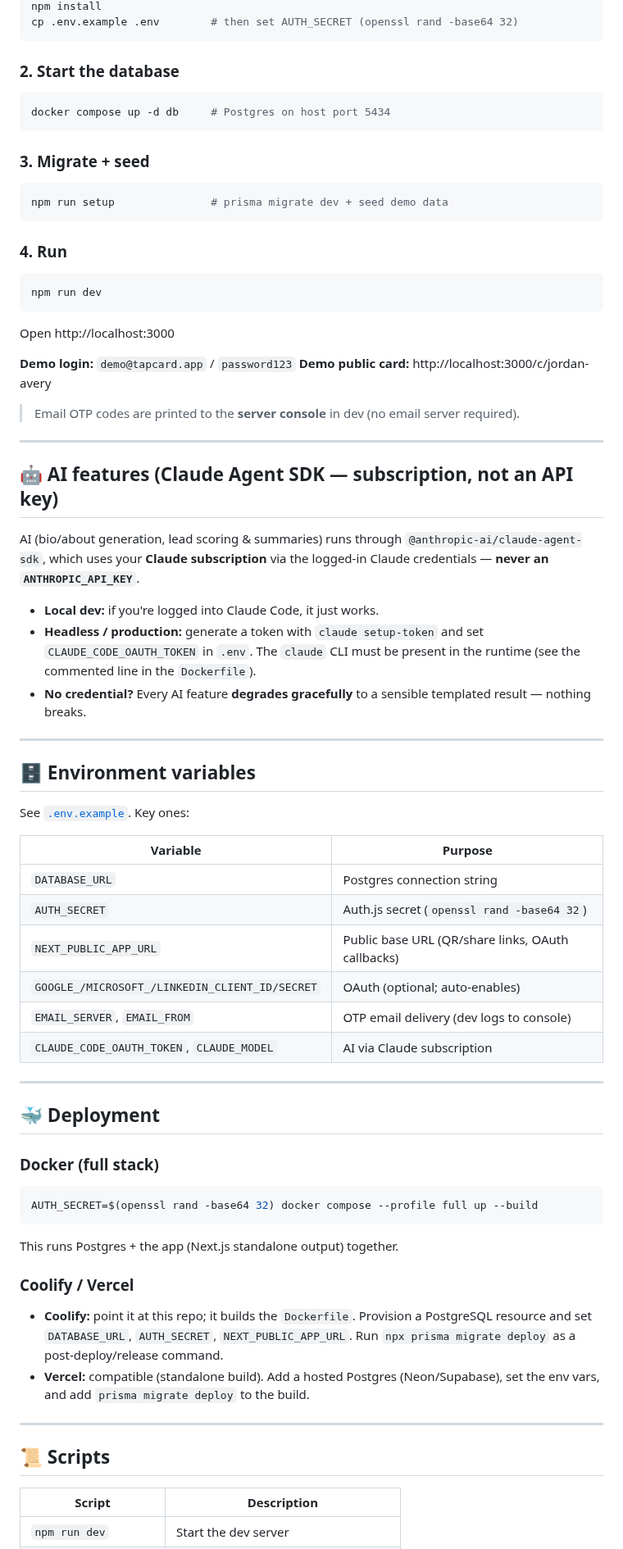
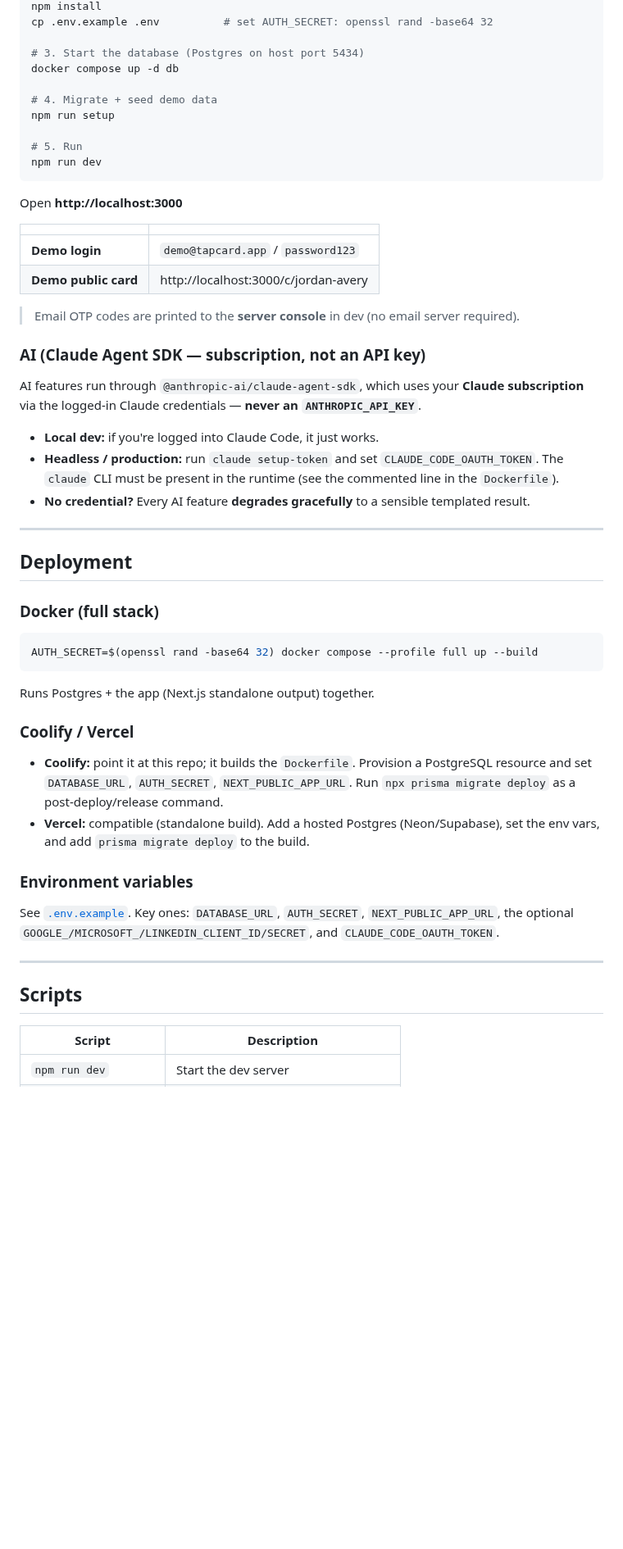
Before and after one commit to alfredang/tapcard, a Markdown page: README.md, the part around one of its changes. Shown at 82% size. Drawn GitHub-style; blank space fills up the shorter version.

````diff
--- a/README.md
+++ b/README.md
@@ -37,78 +135,63 @@ relationship in a built-in CRM.
 npm install
-cp .env.example .env        # then set AUTH_SECRET (openssl rand -base64 32)
+cp .env.example .env          # set AUTH_SECRET: openssl rand -base64 32
+
+# 3. Start the database (Postgres on host port 5434)
+docker compose up -d db
+
+# 4. Migrate + seed demo data
+npm run setup
+
+# 5. Run
+npm run dev
 ```
 
-### 2. Start the database
-```bash
-docker compose up -d db     # Postgres on host port 5434
-```
+Open **http://localhost:3000**
 
-### 3. Migrate + seed
-```bash
-npm run setup               # prisma migrate dev + seed demo data
-```
-
-### 4. Run
-```bash
-npm run dev
-```
-Open http://localhost:3000
-
-**Demo login:** `demo@tapcard.app` / `password123`
-**Demo public card:** http://localhost:3000/c/jordan-avery
+| | |
+|---|---|
+| **Demo login** | `demo@tapcard.app` / `password123` |
+| **Demo public card** | http://localhost:3000/c/jordan-avery |
 
 > Email OTP codes are printed to the **server console** in dev (no email server required).
 
----
+### AI (Claude Agent SDK — subscription, not an API key)
 
-## 🤖 AI features (Claude Agent SDK — subscription, not an API key)
-
-AI (bio/about generation, lead scoring & summaries) runs through
-`@anthropic-ai/claude-agent-sdk`, which uses your **Claude subscription** via the
-logged-in Claude credentials — **never an `ANTHROPIC_API_KEY`**.
+AI features run through `@anthropic-ai/claude-agent-sdk`, which uses your **Claude subscription**
+via the logged-in Claude credentials — **never an `ANTHROPIC_API_KEY`**.
 
 - **Local dev:** if you're logged into Claude Code, it just works.
-- **Headless / production:** generate a token with `claude setup-token` and set
-  `CLAUDE_CODE_OAUTH_TOKEN` in `.env`. The `claude` CLI must be present in the
-  runtime (see the commented line in the `Dockerfile`).
-- **No credential?** Every AI feature **degrades gracefully** to a sensible
-  templated result — nothing breaks.
+- **Headless / production:** run `claude setup-token` and set `CLAUDE_CODE_OAUTH_TOKEN`. The `claude`
+  CLI must be present in the runtime (see the commented line in the `Dockerfile`).
+- **No credential?** Every AI feature **degrades gracefully** to a sensible templated result.
 
 ---
 
-## 🗄️ Environment variables
+## Deployment
 
-See [`.env.example`](./.env.example). Key ones:
+### Docker (full stack)
 
-| Variable | Purpose |
-|---|---|
-| `DATABASE_URL` | Postgres connection string |
-| `AUTH_SECRET` | Auth.js secret (`openssl rand -base64 32`) |
-| `NEXT_PUBLIC_APP_URL` | Public base URL (QR/share links, OAuth callbacks) |
-| `GOOGLE_/MICROSOFT_/LINKEDIN_CLIENT_ID/SECRET` | OAuth (optional; auto-enables) |
-| `EMAIL_SERVER`, `EMAIL_FROM` | OTP email delivery (dev logs to console) |
-| `CLAUDE_CODE_OAUTH_TOKEN`, `CLAUDE_MODEL` | AI via Claude subscription |
+```bash
+AUTH_SECRET=$(openssl rand -base64 32) docker compose --profile full up --build
+```
+
+Runs Postgres + the app (Next.js standalone output) together.
+
+### Coolify / Vercel
+
+- **Coolify:** point it at this repo; it builds the `Dockerfile`. Provision a PostgreSQL resource and
+  set `DATABASE_URL`, `AUTH_SECRET`, `NEXT_PUBLIC_APP_URL`. Run `npx prisma migrate deploy` as a
+  post-deploy/release command.
+- **Vercel:** compatible (standalone build). Add a hosted Postgres (Neon/Supabase), set the env vars,
+  and add `prisma migrate deploy` to the build.
+
+### Environment variables
+
+See [`.env.example`](./.env.example). Key ones: `DATABASE_URL`, `AUTH_SECRET`, `NEXT_PUBLIC_APP_URL`,
+the optional `GOOGLE_/MICROSOFT_/LINKEDIN_CLIENT_ID/SECRET`, and `CLAUDE_CODE_OAUTH_TOKEN`.
 
 ---
 
-## 🐳 Deployment
-
-### Docker (full stack)
-```bash
-AUTH_SECRET=$(openssl rand -base64 32) docker compose --profile full up --build
-```
-This runs Postgres + the app (Next.js standalone output) together.
-
-### Coolify / Vercel
-- **Coolify:** point it at this repo; it builds the `Dockerfile`. Provision a
-  PostgreSQL resource and set `DATABASE_URL`, `AUTH_SECRET`, `NEXT_PUBLIC_APP_URL`.
-  Run `npx prisma migrate deploy` as a post-deploy/release command.
-- **Vercel:** compatible (standalone build). Add a hosted Postgres (Neon/Supabase),
-  set the env vars, and add `prisma migrate deploy` to the build.
-
----
-
-## 📜 Scripts
+## Scripts
 
 | Script | Description |
 |---|---|
````
Also changed, not shown: other parts of README.md (+150 -40 lines), screenshot.png (added).
